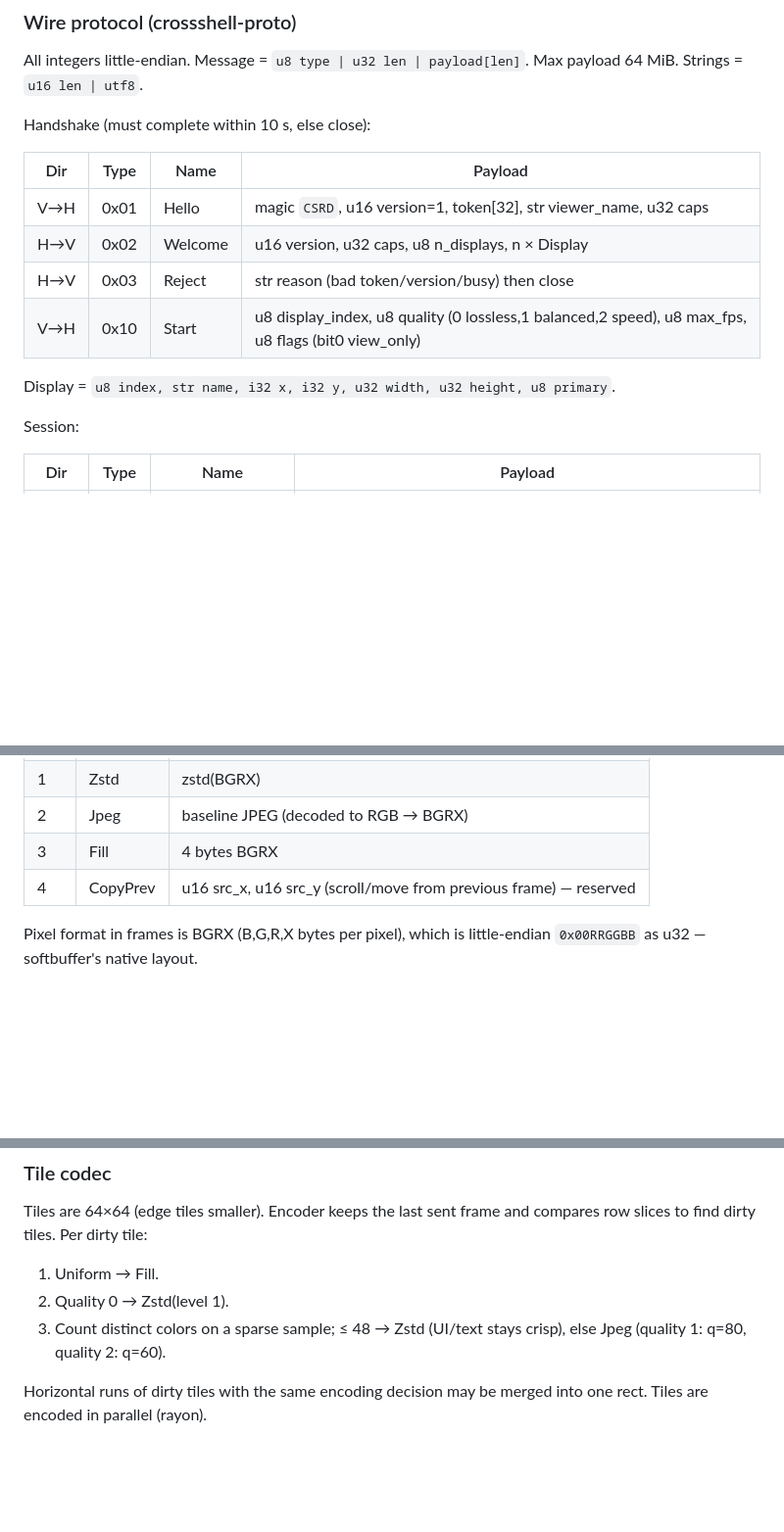
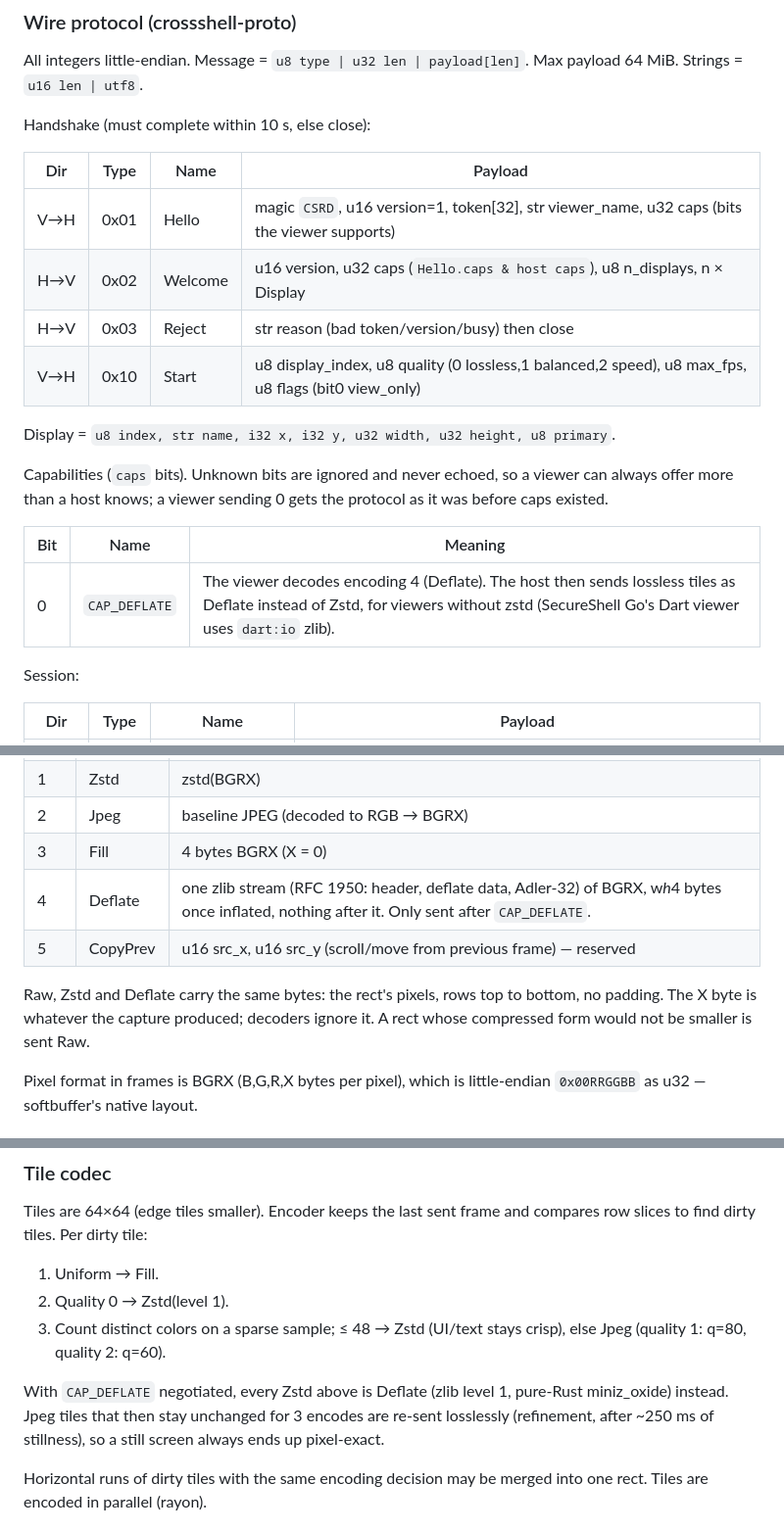
Before and after one commit to Dhiva-Labs/CrossShell, a Markdown page: PLAN.md, 3 parts joined by grey strips. Shown at 98% size. GitHub-like rendering; blank space fills up the shorter version.

```diff
--- a/PLAN.md
+++ b/PLAN.md
@@ -224,12 +266,20 @@ Handshake (must complete within 10 s, else close):
 
 | Dir | Type | Name | Payload |
 |---|---|---|---|
-| V→H | 0x01 | Hello | magic `CSRD`, u16 version=1, token[32], str viewer_name, u32 caps |
-| H→V | 0x02 | Welcome | u16 version, u32 caps, u8 n_displays, n × Display |
+| V→H | 0x01 | Hello | magic `CSRD`, u16 version=1, token[32], str viewer_name, u32 caps (bits the viewer supports) |
+| H→V | 0x02 | Welcome | u16 version, u32 caps (`Hello.caps & host caps`), u8 n_displays, n × Display |
 | H→V | 0x03 | Reject | str reason (bad token/version/busy) then close |
 | V→H | 0x10 | Start | u8 display_index, u8 quality (0 lossless,1 balanced,2 speed), u8 max_fps, u8 flags (bit0 view_only) |
 
 Display = `u8 index, str name, i32 x, i32 y, u32 width, u32 height, u8 primary`.
+
+Capabilities (`caps` bits). Unknown bits are ignored and never echoed, so a
+viewer can always offer more than a host knows; a viewer sending 0 gets the
+protocol as it was before caps existed.
+
+| Bit | Name | Meaning |
+|---|---|---|
+| 0 | `CAP_DEFLATE` | The viewer decodes encoding 4 (Deflate). The host then sends lossless tiles as Deflate instead of Zstd, for viewers without zstd (SecureShell Go's Dart viewer uses `dart:io` zlib). |
 
 Session:
 
@@ -258,8 +308,13 @@ Rect = `u16 x, u16 y, u16 w, u16 h, u8 encoding, u32 len, data[len]`:
 | 0 | Raw | BGRX, w*h*4 bytes |
 | 1 | Zstd | zstd(BGRX) |
 | 2 | Jpeg | baseline JPEG (decoded to RGB → BGRX) |
-| 3 | Fill | 4 bytes BGRX |
-| 4 | CopyPrev | u16 src_x, u16 src_y (scroll/move from previous frame) — reserved |
+| 3 | Fill | 4 bytes BGRX (X = 0) |
+| 4 | Deflate | one zlib stream (RFC 1950: header, deflate data, Adler-32) of BGRX, w*h*4 bytes once inflated, nothing after it. Only sent after `CAP_DEFLATE`. |
+| 5 | CopyPrev | u16 src_x, u16 src_y (scroll/move from previous frame) — reserved |
+
+Raw, Zstd and Deflate carry the same bytes: the rect's pixels, rows top to
+bottom, no padding. The X byte is whatever the capture produced; decoders
+ignore it. A rect whose compressed form would not be smaller is sent Raw.
 
 Pixel format in frames is BGRX (B,G,R,X bytes per pixel), which is
 little-endian `0x00RRGGBB` as u32 — softbuffer's native layout.
@@ -280,6 +335,11 @@ compares row slices to find dirty tiles. Per dirty tile:
 2. Quality 0 → Zstd(level 1).
 3. Count distinct colors on a sparse sample; ≤ 48 → Zstd (UI/text stays
    crisp), else Jpeg (quality 1: q=80, quality 2: q=60).
+
+With `CAP_DEFLATE` negotiated, every Zstd above is Deflate (zlib level 1,
+pure-Rust miniz_oxide) instead. Jpeg tiles that then stay unchanged for 3
+encodes are re-sent losslessly (refinement, after ~250 ms of stillness), so
+a still screen always ends up pixel-exact.
 
 Horizontal runs of dirty tiles with the same encoding decision may be merged
 into one rect. Tiles are encoded in parallel (rayon).
```
Also changed, not shown: other parts of PLAN.md (+45 -0 lines), CHANGELOG.md (added, +30 -0 lines), engine/platform-linux/BUILDING.md (+32 -0 lines).
